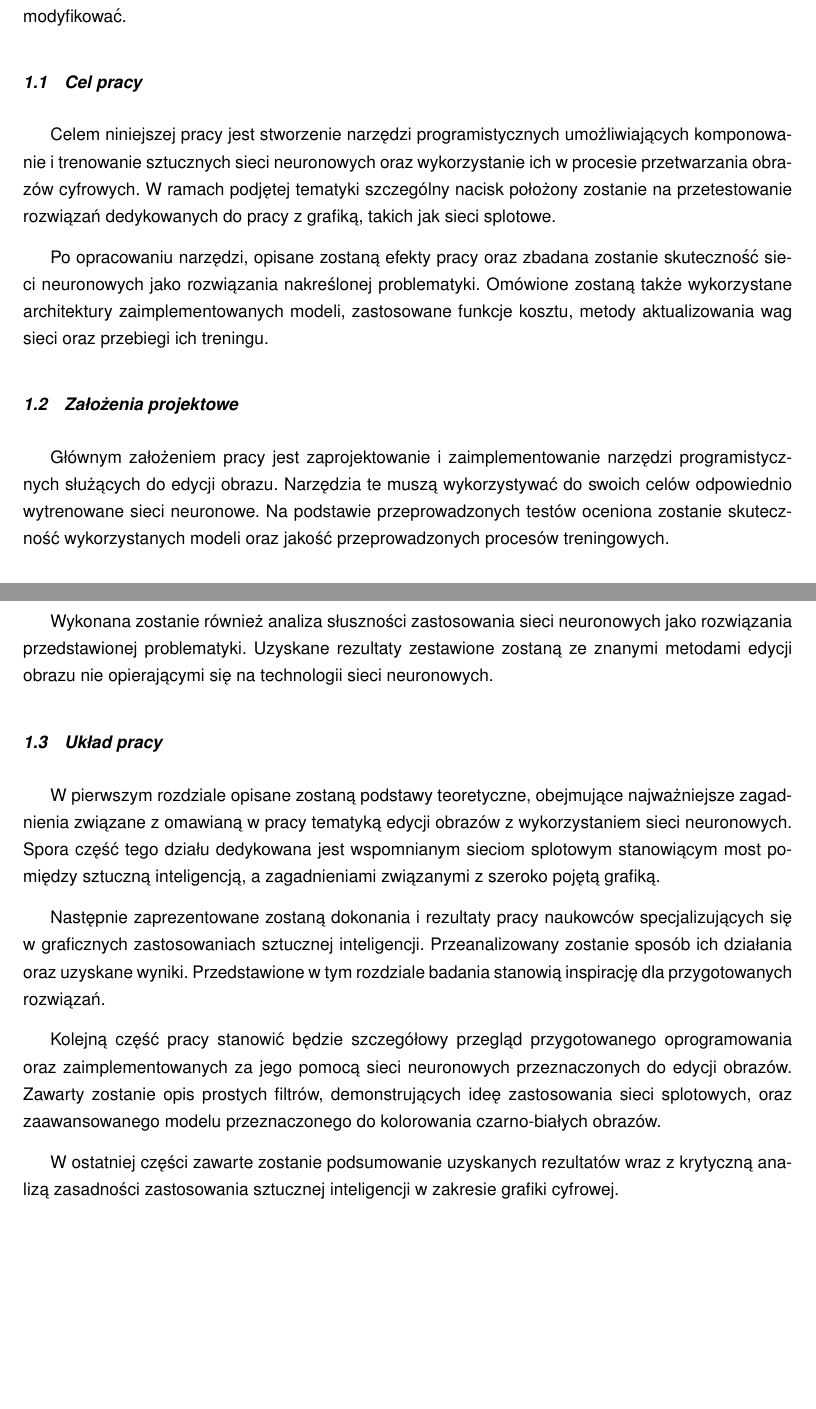
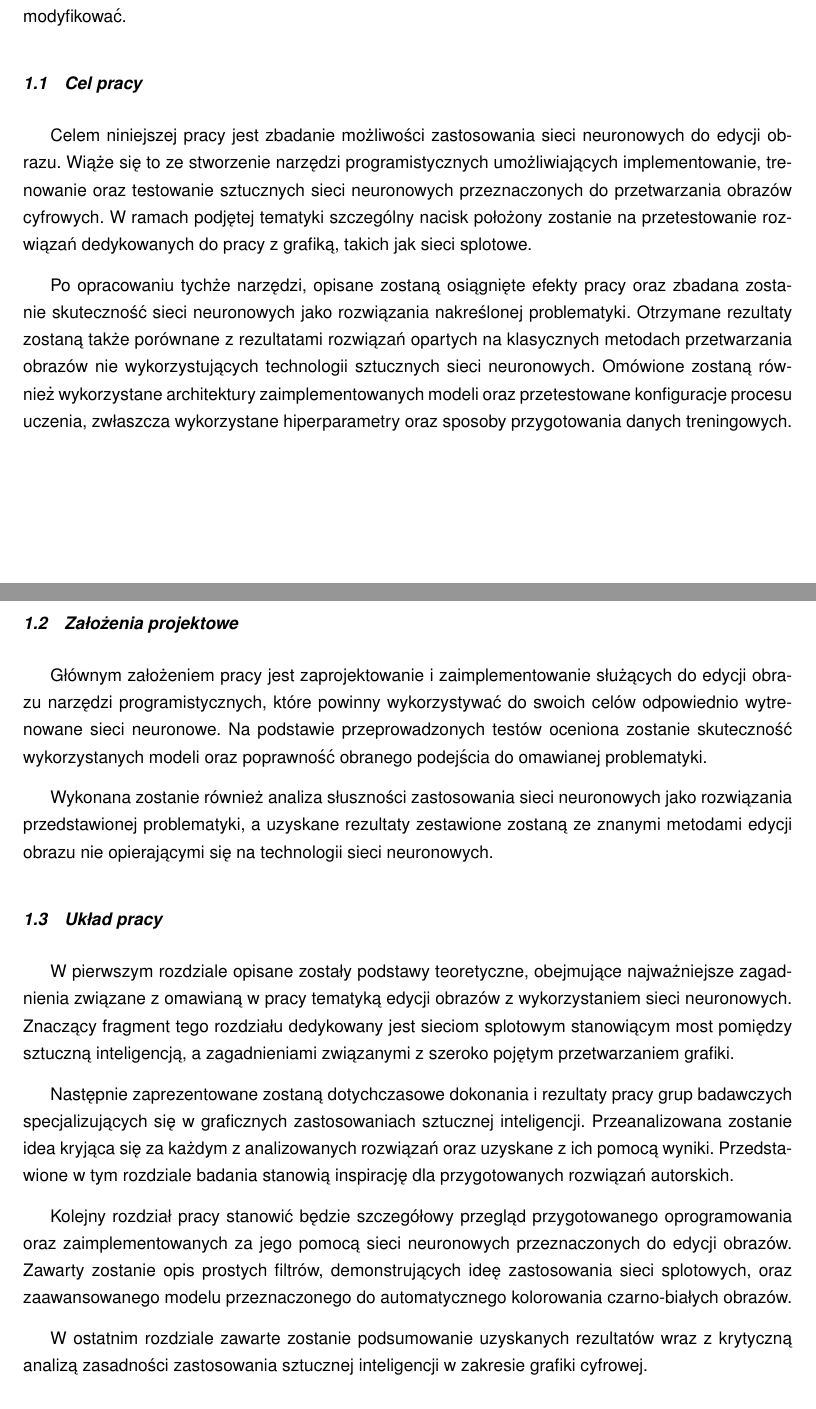
Before and after one commit to piotrwinkler/chameleon, a LaTeX document (text/Inz.tex, which reads text/wstep.tex): two parts of pages 10 and 11 of 73, joined at a grey line, cut so that both start at the same text. Compiled offline with pdfLaTeX.

Commit message:
Polishing section "Wstęp i cel pracy"

```diff
--- a/text/wstep.tex
+++ b/text/wstep.tex
@@ -33,49 +34,61 @@
   analizować, przetwarzać i modyfikować.
 
   \subsection{Cel pracy}
-    Celem niniejszej pracy jest stworzenie narzędzi programistycznych umożliwiających
-    komponowanie i trenowanie sztucznych sieci neuronowych oraz wykorzystanie ich w procesie przetwarzania
+
+    Celem niniejszej pracy jest zbadanie możliwości zastosowania sieci neuronowych
+    do edycji obrazu. Wiąże się to ze stworzenie narzędzi programistycznych
+    umożliwiających implementowanie, trenowanie oraz testowanie sztucznych sieci
+    neuronowych przeznaczonych do przetwarzania
     obrazów cyfrowych. W ramach podjętej tematyki szczególny nacisk położony
     zostanie na przetestowanie rozwiązań dedykowanych do pracy z grafiką, takich jak
     sieci splotowe.
 
-    Po opracowaniu narzędzi, opisane zostaną efekty pracy oraz
+    Po opracowaniu tychże narzędzi, opisane zostaną osiągnięte efekty pracy oraz
     zbadana zostanie skuteczność sieci neuronowych jako rozwiązania nakreślonej
-    problematyki. Omówione zostaną także wykorzystane architektury zaimplementowanych
-    modeli, zastosowane funkcje kosztu, metody aktualizowania wag sieci oraz
-    przebiegi ich treningu.
+    problematyki. Otrzymane rezultaty zostaną także porównane z rezultatami
+    rozwiązań opartych na klasycznych metodach przetwarzania obrazów nie
+    wykorzystujących technologii sztucznych sieci neuronowych.
+    Omówione zostaną również wykorzystane architektury zaimplementowanych
+    modeli oraz przetestowane konfiguracje procesu uczenia, zwłaszcza wykorzystane
+    hiperparametry oraz sposoby przygotowania danych treningowych.
 
   \subsection{Założenia projektowe}
+
     Głównym założeniem pracy jest zaprojektowanie i zaimplementowanie
-    narzędzi programistycznych służących do edycji obrazu. Narzędzia te muszą
-    wykorzystywać do swoich celów odpowiednio wytrenowane sieci neuronowe. Na podstawie
-    przeprowadzonych testów oceniona zostanie skuteczność wykorzystanych modeli
-    oraz jakość przeprowadzonych procesów treningowych.
+    służących do edycji obrazu narzędzi programistycznych, które powinny
+    wykorzystywać do swoich celów odpowiednio wytrenowane sieci neuronowe.
+    Na podstawie przeprowadzonych testów oceniona zostanie skuteczność
+    wykorzystanych modeli oraz poprawność obranego podejścia do
+    omawianej problematyki.
 
     Wykonana zostanie również analiza słuszności zastosowania sieci
-    neuronowych jako rozwiązania przedstawionej problematyki. Uzyskane
+    neuronowych jako rozwiązania przedstawionej problematyki, a uzyskane
     rezultaty zestawione zostaną ze znanymi metodami edycji
     obrazu nie opierającymi się na technologii sieci neuronowych.
 
   \subsection{Układ pracy}
-    W pierwszym rozdziale opisane zostaną podstawy teoretyczne, obejmujące najważniejsze
+
+    W pierwszym rozdziale opisane zostały podstawy teoretyczne, obejmujące najważniejsze
     zagadnienia związane z omawianą w pracy tematyką edycji obrazów z
-    wykorzystaniem sieci neuronowych. Spora część tego działu dedykowana jest
-    wspomnianym sieciom splotowym stanowiącym most pomiędzy sztuczną inteligencją, a
-    zagadnieniami związanymi z szeroko pojętą grafiką.
+    wykorzystaniem sieci neuronowych. Znaczący fragment tego rozdziału dedykowany
+    jest sieciom splotowym stanowiącym most pomiędzy sztuczną
+    inteligencją, a zagadnieniami związanymi z szeroko pojętym przetwarzaniem
+    grafiki.
 
-    Następnie zaprezentowane zostaną dokonania i rezultaty pracy naukowców
-    specjalizujących się w graficznych zastosowaniach sztucznej inteligencji.
-    Przeanalizowany zostanie sposób ich działania oraz uzyskane wyniki.
+    Następnie zaprezentowane zostaną dotychczasowe dokonania i rezultaty pracy
+    grup badawczych specjalizujących się w graficznych zastosowaniach sztucznej
+    inteligencji.
+    Przeanalizowana zostanie idea kryjąca się za każdym z analizowanych
+    rozwiązań oraz uzyskane z ich pomocą wyniki.
     Przedstawione w tym rozdziale badania stanowią inspirację dla przygotowanych
-    rozwiązań.
+    rozwiązań autorskich.
 
-    Kolejną część pracy stanowić będzie szczegółowy przegląd przygotowanego
+    Kolejny rozdział pracy stanowić będzie szczegółowy przegląd przygotowanego
     oprogramowania oraz zaimplementowanych za jego pomocą sieci neuronowych
     przeznaczonych do edycji obrazów. Zawarty zostanie opis prostych filtrów,
     demonstrujących ideę zastosowania sieci splotowych, oraz zaawansowanego
-    modelu przeznaczonego do kolorowania czarno-białych obrazów.
+    modelu przeznaczonego do automatycznego kolorowania czarno-białych obrazów.
 
-    W ostatniej części zawarte zostanie podsumowanie uzyskanych rezultatów wraz
+    W ostatnim rozdziale zawarte zostanie podsumowanie uzyskanych rezultatów wraz
     z krytyczną analizą zasadności zastosowania sztucznej inteligencji w
     zakresie grafiki cyfrowej.
```
Also changed, not shown: text/Oswiadczenie_BB.pdf (added), text/wstep.tex (1 more changed lines).
